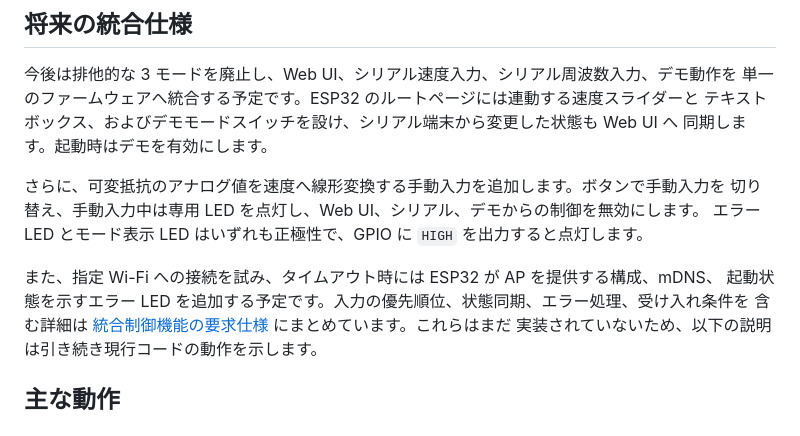
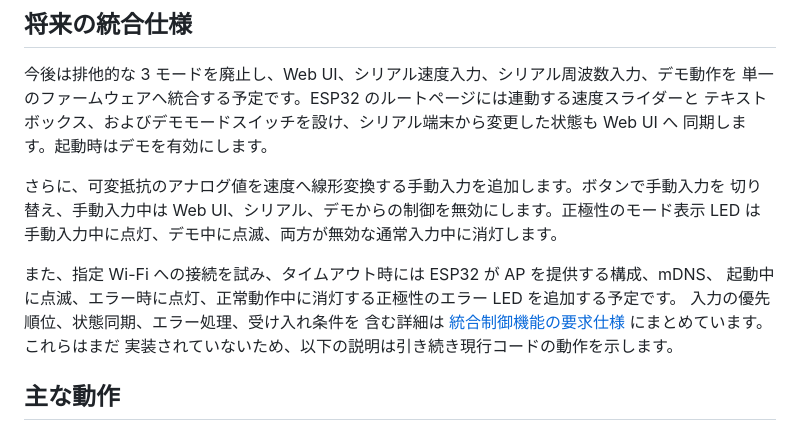
Before and after one commit to stop-pattern/ControlBarGraph, a Markdown page: README.md, the part around the change. Rendered like a GitHub page.

```diff
--- a/README.md
+++ b/README.md
@@ -22,11 +22,12 @@ frequency [Hz] = speed * 6.472 + 5.070
 同期します。起動時はデモを有効にします。
 
 さらに、可変抵抗のアナログ値を速度へ線形変換する手動入力を追加します。ボタンで手動入力を
-切り替え、手動入力中は専用 LED を点灯し、Web UI、シリアル、デモからの制御を無効にします。
-エラー LED とモード表示 LED はいずれも正極性で、GPIO に `HIGH` を出力すると点灯します。
+切り替え、手動入力中は Web UI、シリアル、デモからの制御を無効にします。正極性のモード表示
+LED は手動入力中に点灯、デモ中に点滅、両方が無効な通常入力中に消灯します。
 
 また、指定 Wi-Fi への接続を試み、タイムアウト時には ESP32 が AP を提供する構成、mDNS、
-起動状態を示すエラー LED を追加する予定です。入力の優先順位、状態同期、エラー処理、受け入れ条件を
+起動中に点滅、エラー時に点灯、正常動作中に消灯する正極性のエラー LED を追加する予定です。
+入力の優先順位、状態同期、エラー処理、受け入れ条件を
 含む詳細は [統合制御機能の要求仕様](docs/requirements.md) にまとめています。これらはまだ
 実装されていないため、以下の説明は引き続き現行コードの動作を示します。
 
```
Also changed, not shown: AGENTS.md (+3 -1 lines), docs/requirements.md (+23 -13 lines).
